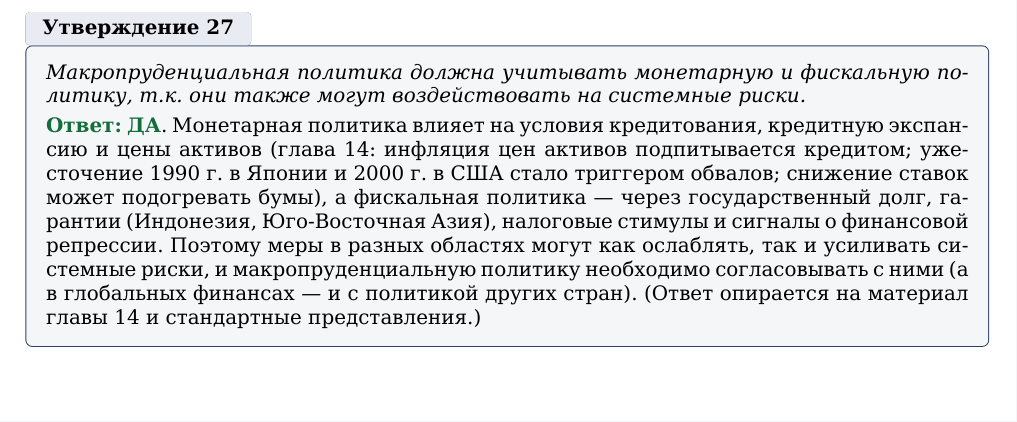
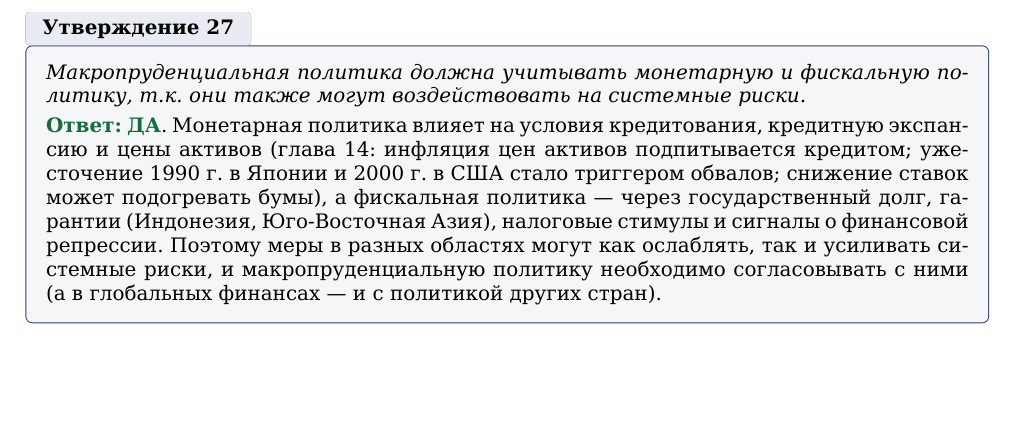
Before and after one commit to ssashkaaa/hse_fes_macro_data, a LaTeX document (Банк тестов_разбор.tex): part of page 74 of 74, cut so that both start at the same text. The pictures show the PDF file Банк тестов_разбор.pdf that the author committed with the source.

```diff
--- a/Банк тестов_разбор.tex
+++ b/Банк тестов_разбор.tex
@@ -1851,11 +1851,11 @@
 \end{answer}
 
 \begin{answer}{26}{Микро- и макропруденциальное регулирование различаются по объектам и природе риска.}
-\qda. Микропруденциальное регулирование направлено на отдельные финансовые институты и защиту вкладчиков и инвесторов; риск рассматривается как идиосинкратический (неплатёжеспособность или неликвидность конкретной организации). Макропруденциальное регулирование направлено на финансовую систему в целом; риск --- системный (общие шоки, цикличность кредита и цен активов, взаимосвязанность посредников, одновременное поведение «стадом», заражение). Поэтому различаются и объекты, и природа риска. (Ответ опирается на стандартные представления.)
+\qda. Микропруденциальное регулирование направлено на отдельные финансовые институты и защиту вкладчиков и инвесторов; риск рассматривается как идиосинкратический (неплатёжеспособность или неликвидность конкретной организации). Макропруденциальное регулирование направлено на финансовую систему в целом; риск --- системный (общие шоки, цикличность кредита и цен активов, взаимосвязанность посредников, одновременное поведение «стадом», заражение). Поэтому различаются и объекты, и природа риска.
 \end{answer}
 
 \begin{answer}{27}{Макропруденциальная политика должна учитывать монетарную и фискальную политику, т.к. они также могут воздействовать на системные риски.}
-\qda. Монетарная политика влияет на условия кредитования, кредитную экспансию и цены активов (глава 14: инфляция цен активов подпитывается кредитом; ужесточение 1990 г. в Японии и 2000 г. в США стало триггером обвалов; снижение ставок может подогревать бумы), а фискальная политика --- через государственный долг, гарантии (Индонезия, Юго-Восточная Азия), налоговые стимулы и сигналы о финансовой репрессии. Поэтому меры в разных областях могут как ослаблять, так и усиливать системные риски, и макропруденциальную политику необходимо согласовывать с ними (а в глобальных финансах --- и с политикой других стран). (Ответ опирается на материал главы 14 и стандартные представления.)
+\qda. Монетарная политика влияет на условия кредитования, кредитную экспансию и цены активов (глава 14: инфляция цен активов подпитывается кредитом; ужесточение 1990 г. в Японии и 2000 г. в США стало триггером обвалов; снижение ставок может подогревать бумы), а фискальная политика --- через государственный долг, гарантии (Индонезия, Юго-Восточная Азия), налоговые стимулы и сигналы о финансовой репрессии. Поэтому меры в разных областях могут как ослаблять, так и усиливать системные риски, и макропруденциальную политику необходимо согласовывать с ними (а в глобальных финансах --- и с политикой других стран).
 \end{answer}
 
 \end{document}
```
Also changed, not shown: Банк тестов_разбор.pdf.
